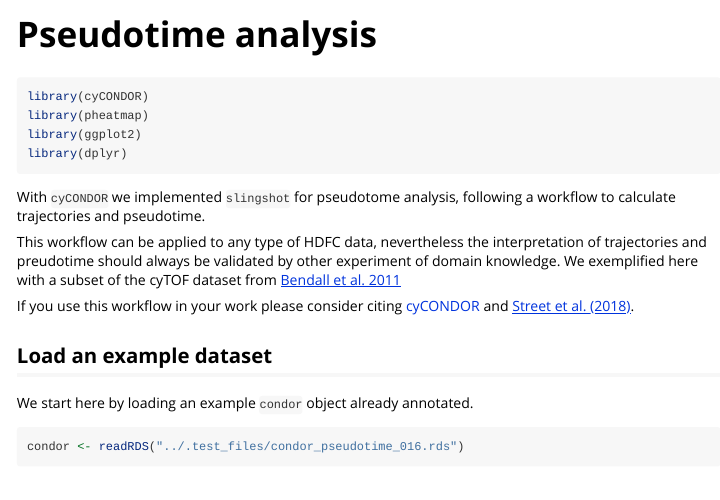
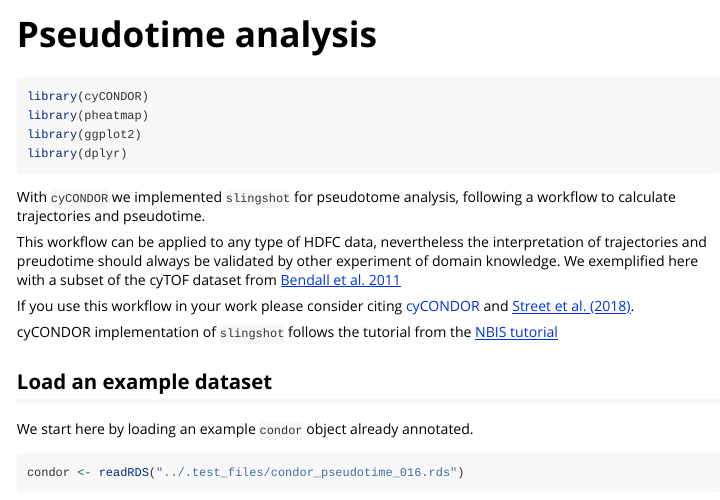
Before and after one commit to lorenzobonaguro/cyCONDOR, an R Markdown document (vignettes/Pseudotime_analysis.Rmd): the page in a window 1100 px wide, from its top. Rendered offline with R 4.5, knitr and Pandoc, with nearby package versions; some code elsewhere in the file could not run offline; long lines of code are wrapped.

Commit message:
minor update on the website

```diff
--- a/vignettes/Pseudotime_analysis.Rmd
+++ b/vignettes/Pseudotime_analysis.Rmd
@@ -22,6 +22,8 @@ With `cyCONDOR` we implemented `slingshot` for pseudotome analysis, following a
 This workflow can be applied to any type of HDFC data, nevertheless the interpretation of trajectories and preudotime should always be validated by other experiment of domain knowledge. We exemplified here with a subset of the cyTOF dataset from [Bendall et al. 2011](https://www.science.org/doi/10.1126/science.1198704)
 
 If you use this workflow in your work please consider citing [cyCONDOR](XXX) and [Street et al. (2018)](https://bmcgenomics.biomedcentral.com/articles/10.1186/s12864-018-4772-0).
+
+cyCONDOR implementation of `slingshot` follows the tutorial from the [NBIS tutorial](https://nbisweden.github.io/workshop-archive/workshop-scRNAseq/2020-01-27/labs/compiled/slingshot/slingshot.html)
 
 ## Load an example dataset
 
```
Also changed, not shown: README.md, docs/pkgdown.yml, docs/search.json, 8 other files.
